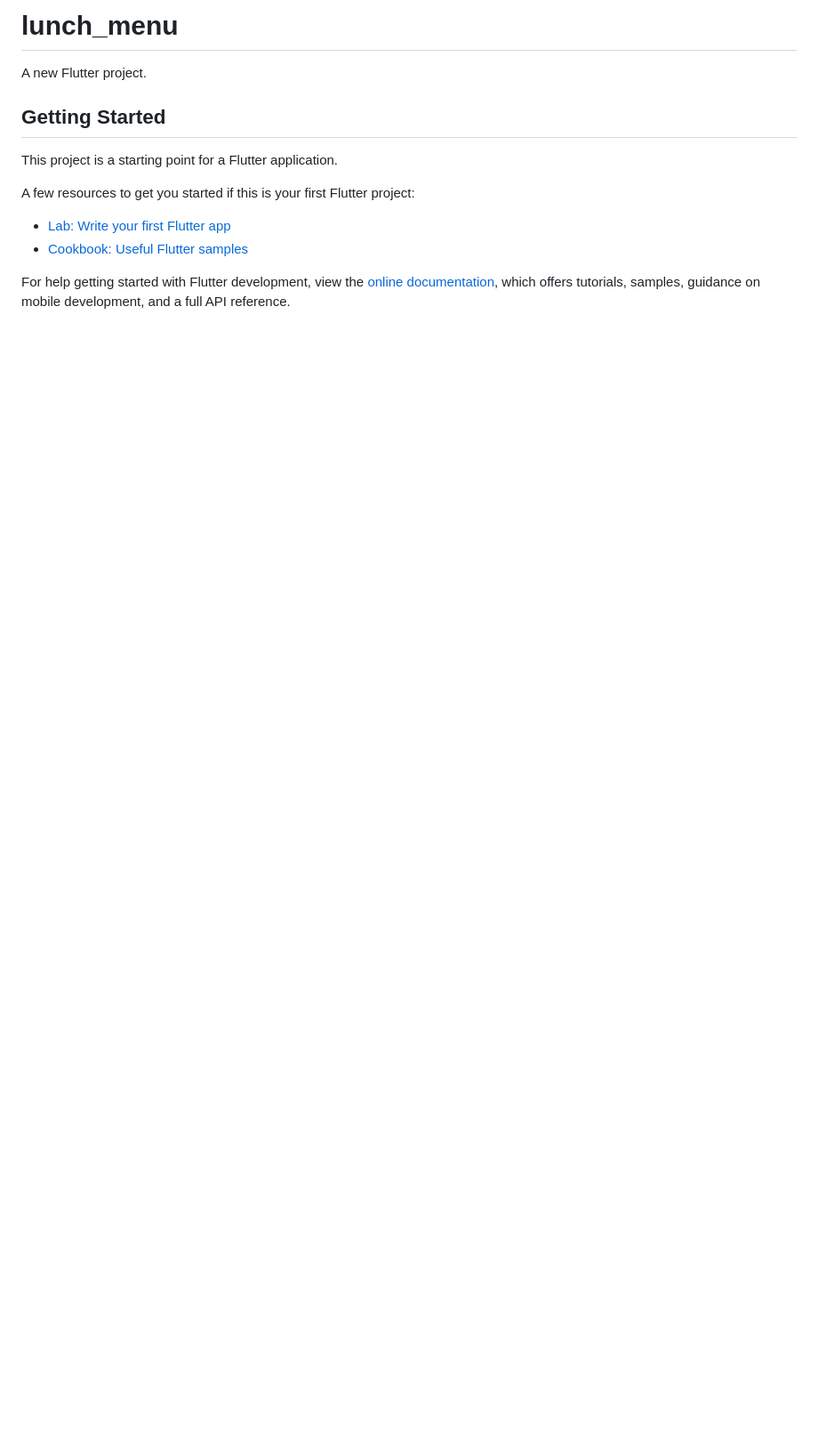
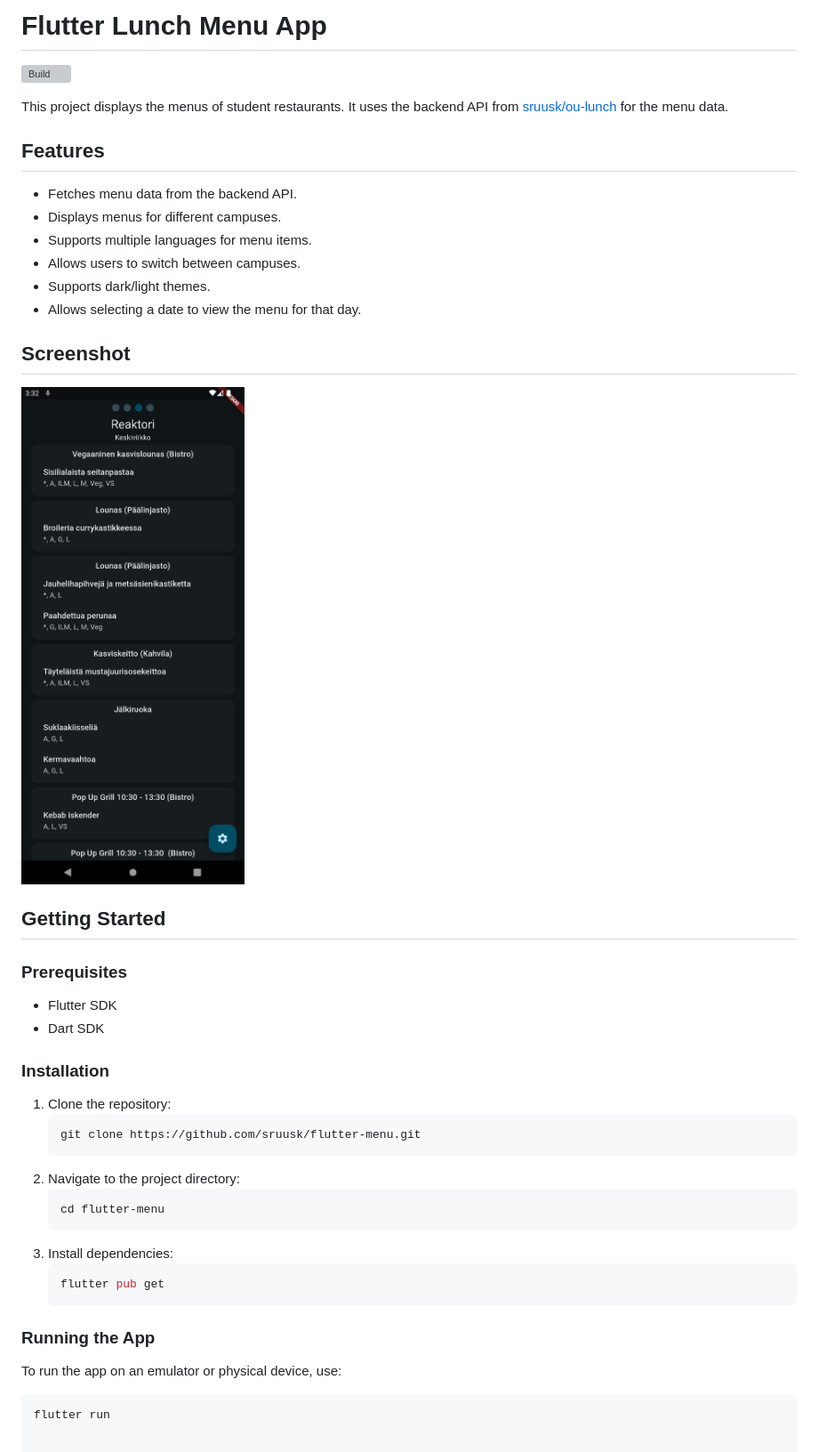
Before and after one commit to sruusk/flutter-menu, a Markdown page: README.md, the part around the change. Shown: that part at 89% size. GitHub-like rendering; pictures changed too: screenshot.png (added); blank space fills up the shorter version; grey boxes are pictures that could not be loaded.

````diff
--- a/README.md
+++ b/README.md
@@ -1,16 +1,46 @@
-# lunch_menu
+# Flutter Lunch Menu App
 
-A new Flutter project.
+[![Build](https://github.com/sruusk/flutter-menu/actions/workflows/release.yml/badge.svg)](https://github.com/sruusk/flutter-menu/actions/workflows/release.yml)
+
+This project displays the menus of student restaurants. It uses the backend API from [sruusk/ou-lunch](https://github.com/sruusk/ou-lunch) for the menu data.
+
+## Features
+
+- Fetches menu data from the backend API.
+- Displays menus for different campuses.
+- Supports multiple languages for menu items.
+- Allows users to switch between campuses.
+- Supports dark/light themes.
+- Allows selecting a date to view the menu for that day.
+
+## Screenshot
+
+![App Screenshot](screenshot.png)
 
 ## Getting Started
 
-This project is a starting point for a Flutter application.
+### Prerequisites
 
-A few resources to get you started if this is your first Flutter project:
+- Flutter SDK
+- Dart SDK
 
-- [Lab: Write your first Flutter app](https://docs.flutter.dev/get-started/codelab)
-- [Cookbook: Useful Flutter samples](https://docs.flutter.dev/cookbook)
+### Installation
 
-For help getting started with Flutter development, view the
-[online documentation](https://docs.flutter.dev/), which offers tutorials,
-samples, guidance on mobile development, and a full API reference.
+1. Clone the repository:
+    ```sh
+    git clone https://github.com/sruusk/flutter-menu.git
+    ```
+2. Navigate to the project directory:
+    ```sh
+    cd flutter-menu
+    ```
+3. Install dependencies:
+    ```sh
+    flutter pub get
+    ```
+
+### Running the App
+
+To run the app on an emulator or physical device, use:
+```sh
+flutter run
````
